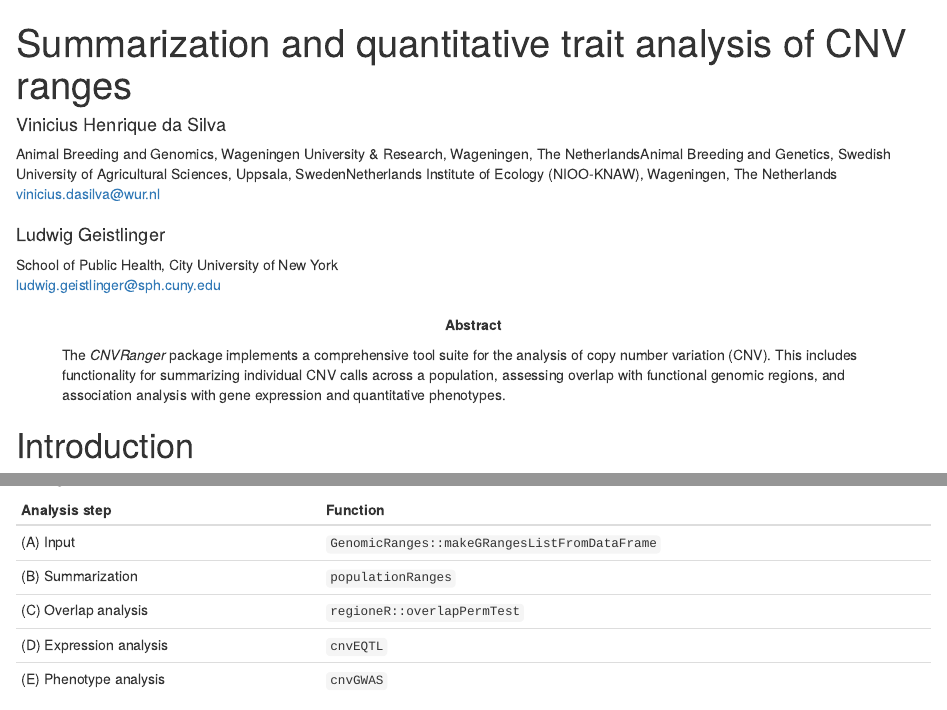
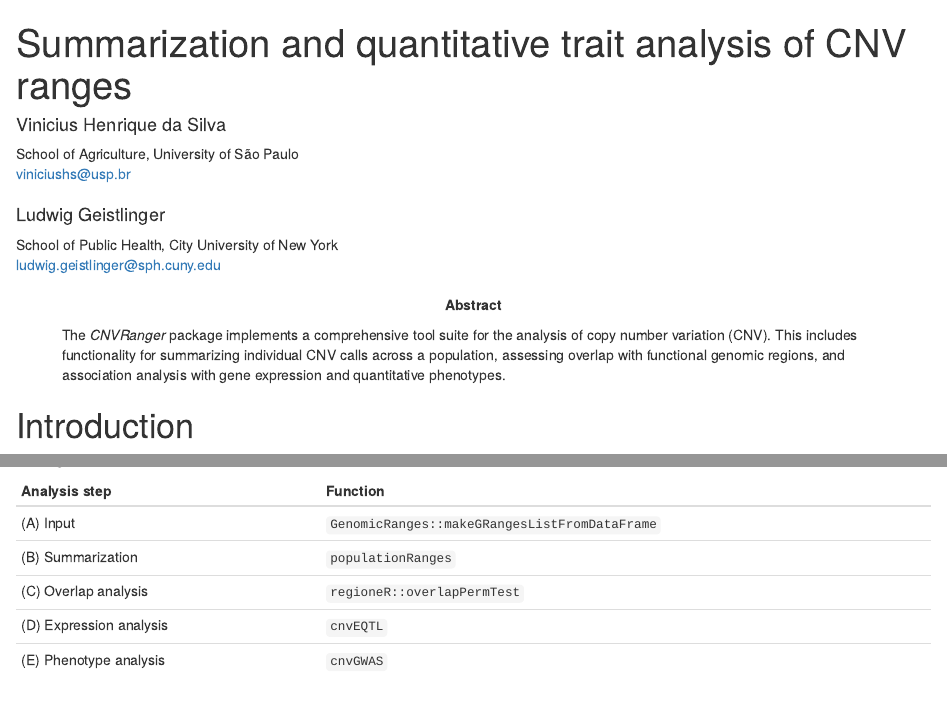
Before and after one commit to waldronlab/CNVRanger, an R Markdown document (vignettes/CNVRanger.Rmd): the page in a window 1100 px wide, from its top, and a second part further down, joined at a grey line. Rendered offline with R 4.5, knitr and Pandoc, with nearby package versions; drawn as R Markdown's standard HTML page in place of the format the file asks for; some code elsewhere in the file could not run offline.

Commit message:
vignette: update affiliation + email vinicius

```diff
--- a/vignettes/CNVRanger.Rmd
+++ b/vignettes/CNVRanger.Rmd
@@ -2,11 +2,8 @@
 title: "Summarization and quantitative trait analysis of CNV ranges"
 author:
   - name: Vinicius Henrique da Silva
-    affiliation:
-    - Animal Breeding and Genomics, Wageningen University & Research, Wageningen, The Netherlands
-    - Animal Breeding and Genetics, Swedish University of Agricultural Sciences, Uppsala, Sweden
-    - Netherlands Institute of Ecology (NIOO-KNAW), Wageningen, The Netherlands
-    email: vinicius.dasilva@wur.nl
+    affiliation: School of Agriculture, University of São Paulo
+    email: viniciushs@usp.br
   - name: Ludwig Geistlinger
     affiliation: School of Public Health, City University of New York
     email: ludwig.geistlinger@sph.cuny.edu
```
Also changed, not shown: 1 other file.
